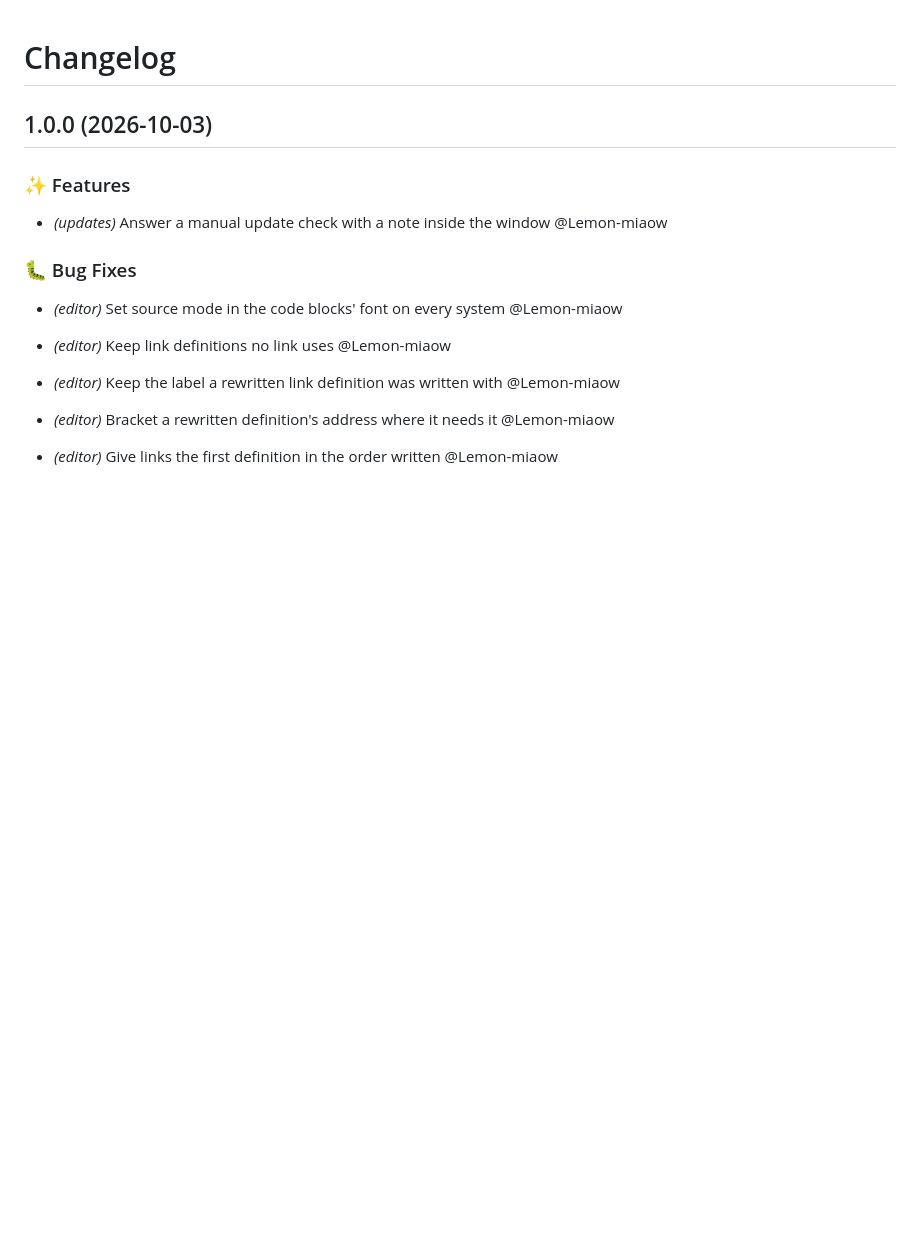
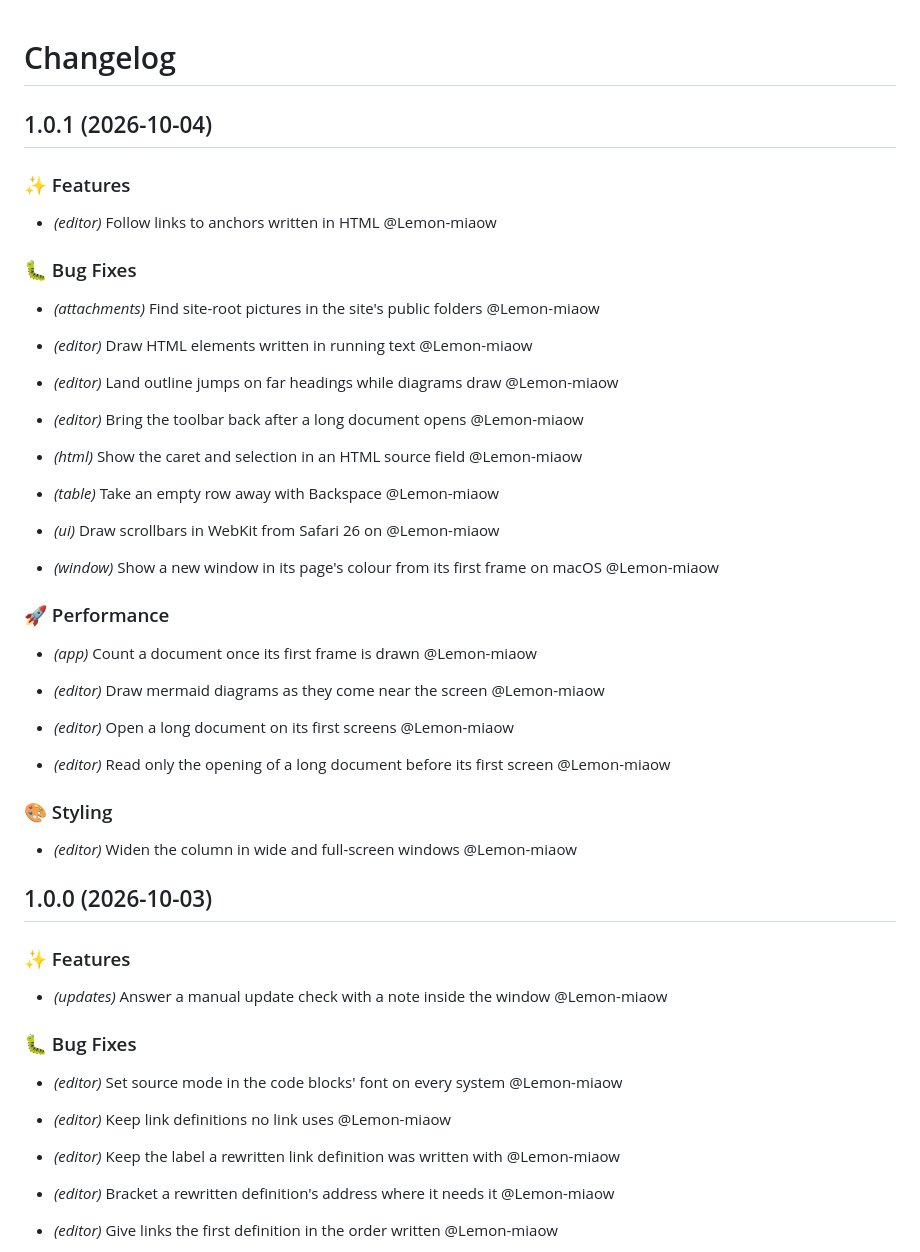
Before and after one commit to MliroLirrorsIngenuity/NyaMark, a Markdown page: CHANGELOG.md, the part around the change. Drawn GitHub-style; blank space fills up the shorter version.

Commit message:
chore: update CHANGELOG.md [skip ci]

```diff
--- a/CHANGELOG.md
+++ b/CHANGELOG.md
@@ -1,4 +1,46 @@
 # Changelog
+## 1.0.1 (2026-10-04)
+
+### ✨ Features
+
+- *(editor)* Follow links to anchors written in HTML  @Lemon-miaow
+
+
+### 🐛 Bug Fixes
+
+- *(attachments)* Find site-root pictures in the site's public folders  @Lemon-miaow
+
+- *(editor)* Draw HTML elements written in running text  @Lemon-miaow
+
+- *(editor)* Land outline jumps on far headings while diagrams draw  @Lemon-miaow
+
+- *(editor)* Bring the toolbar back after a long document opens  @Lemon-miaow
+
+- *(html)* Show the caret and selection in an HTML source field  @Lemon-miaow
+
+- *(table)* Take an empty row away with Backspace  @Lemon-miaow
+
+- *(ui)* Draw scrollbars in WebKit from Safari 26 on  @Lemon-miaow
+
+- *(window)* Show a new window in its page's colour from its first frame on macOS  @Lemon-miaow
+
+
+### 🚀 Performance
+
+- *(app)* Count a document once its first frame is drawn  @Lemon-miaow
+
+- *(editor)* Draw mermaid diagrams as they come near the screen  @Lemon-miaow
+
+- *(editor)* Open a long document on its first screens  @Lemon-miaow
+
+- *(editor)* Read only the opening of a long document before its first screen  @Lemon-miaow
+
+
+### 🎨 Styling
+
+- *(editor)* Widen the column in wide and full-screen windows  @Lemon-miaow
+
+
 ## 1.0.0 (2026-10-03)
 
 ### ✨ Features
```
